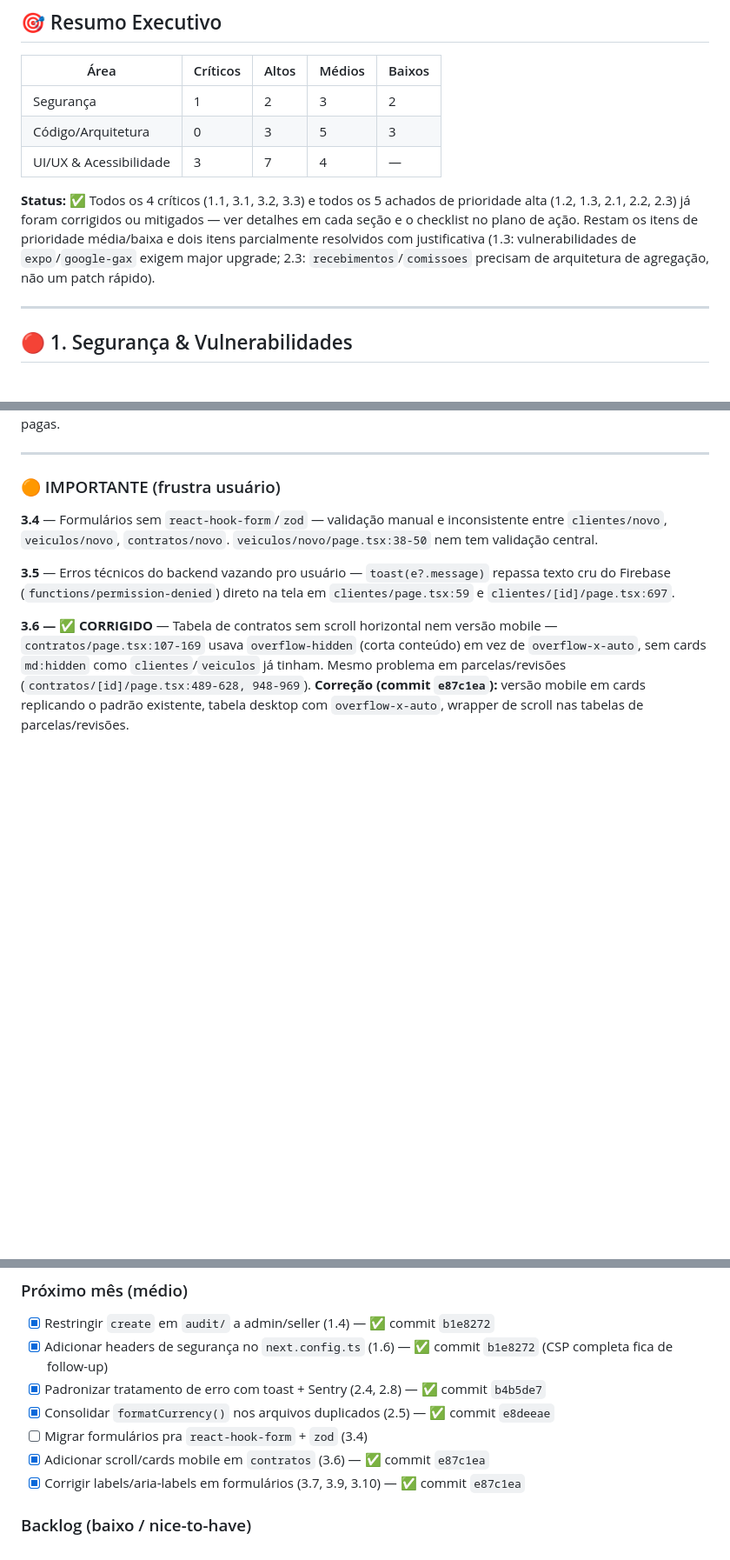
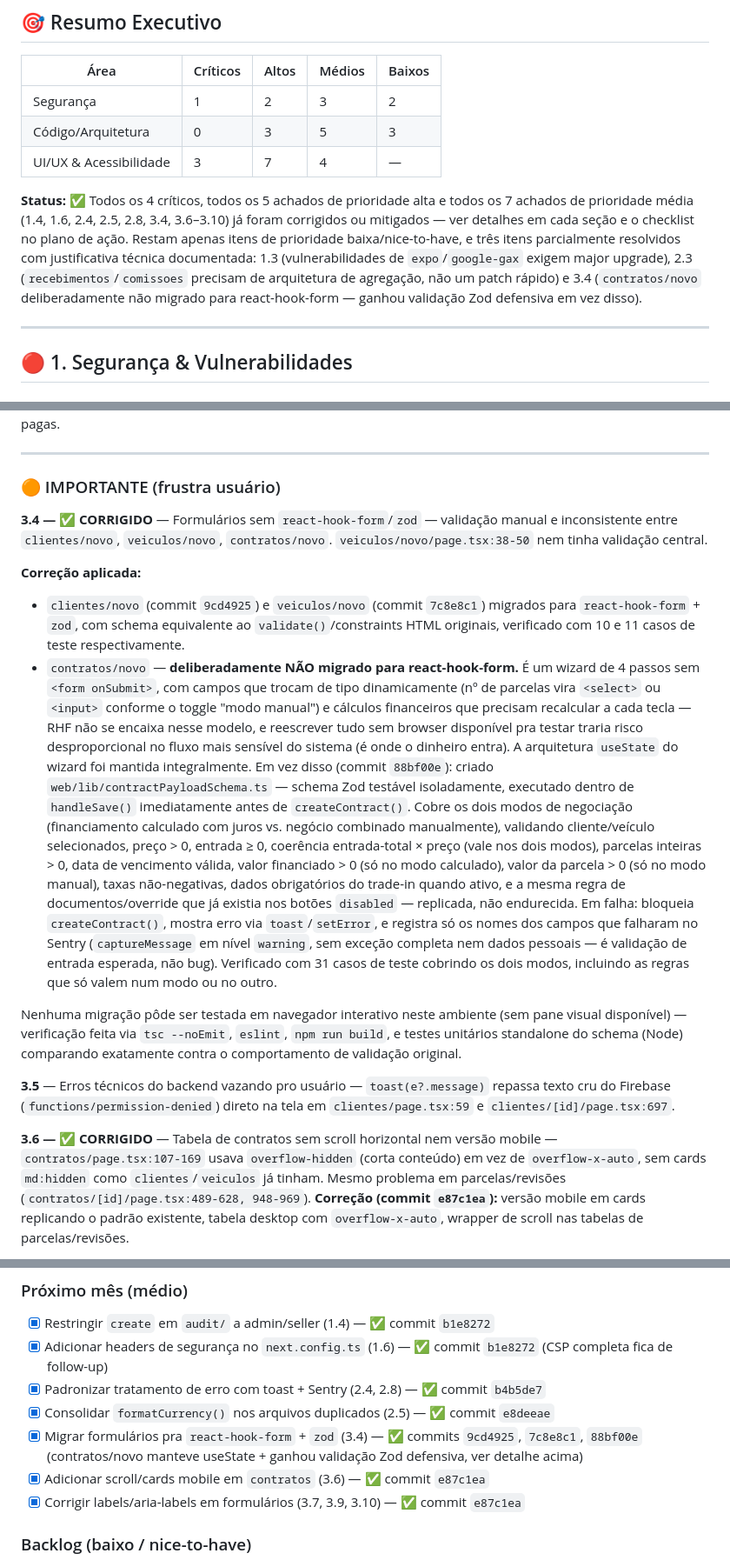
Before and after one commit to niltinhoapp/Financer-auto, a Markdown page: AUDIT.md, 3 parts joined by grey strips. Shown at 87% size. Rendered like a GitHub page; blank space fills up the shorter version.

Commit message:
docs: mark finding 3.4 as fixed in AUDIT.md, all medium-priority items done

```diff
--- a/AUDIT.md
+++ b/AUDIT.md
@@ -14,7 +14,7 @@
 | Código/Arquitetura | 0 | 3 | 5 | 3 |
 | UI/UX & Acessibilidade | 3 | 7 | 4 | — |
 
-**Status:** ✅ Todos os 4 críticos (1.1, 3.1, 3.2, 3.3) e todos os 5 achados de prioridade alta (1.2, 1.3, 2.1, 2.2, 2.3) já foram corrigidos ou mitigados — ver detalhes em cada seção e o checklist no plano de ação. Restam os itens de prioridade média/baixa e dois itens parcialmente resolvidos com justificativa (1.3: vulnerabilidades de `expo`/`google-gax` exigem major upgrade; 2.3: `recebimentos`/`comissoes` precisam de arquitetura de agregação, não um patch rápido).
+**Status:** ✅ Todos os 4 críticos, todos os 5 achados de prioridade alta e todos os 7 achados de prioridade média (1.4, 1.6, 2.4, 2.5, 2.8, 3.4, 3.6–3.10) já foram corrigidos ou mitigados — ver detalhes em cada seção e o checklist no plano de ação. Restam apenas itens de prioridade baixa/nice-to-have, e três itens parcialmente resolvidos com justificativa técnica documentada: 1.3 (vulnerabilidades de `expo`/`google-gax` exigem major upgrade), 2.3 (`recebimentos`/`comissoes` precisam de arquitetura de agregação, não um patch rápido) e 3.4 (`contratos/novo` deliberadamente não migrado para react-hook-form — ganhou validação Zod defensiva em vez disso).
 
 ---
 
@@ -192,7 +192,15 @@ Nenhum `*.test.ts`/`*.spec.ts` no projeto. Maior ROI: `web/lib/financiamento.ts`
 
 ### 🟠 IMPORTANTE (frustra usuário)
 
-**3.4** — Formulários sem `react-hook-form`/`zod` — validação manual e inconsistente entre `clientes/novo`, `veiculos/novo`, `contratos/novo`. `veiculos/novo/page.tsx:38-50` nem tem validação central.
+**3.4 — ✅ CORRIGIDO** — Formulários sem `react-hook-form`/`zod` — validação manual e inconsistente entre `clientes/novo`, `veiculos/novo`, `contratos/novo`. `veiculos/novo/page.tsx:38-50` nem tinha validação central.
+
+**Correção aplicada:**
+- `clientes/novo` (commit `9cd4925`) e `veiculos/novo` (commit `7c8e8c1`) migrados para `react-hook-form` + `zod`, com schema equivalente ao `validate()`/constraints HTML originais, verificado com 10 e 11 casos de teste respectivamente.
+- `contratos/novo` — **deliberadamente NÃO migrado para react-hook-form.** É um wizard de 4 passos sem `<form onSubmit>`, com campos que trocam de tipo dinamicamente (nº de parcelas vira `<select>` ou `<input>` conforme o toggle "modo manual") e cálculos financeiros que precisam recalcular a cada tecla — RHF não se encaixa nesse modelo, e reescrever tudo sem browser disponível pra testar traria risco desproporcional no fluxo mais sensível do sistema (é onde o dinheiro entra). A arquitetura `useState` do wizard foi mantida integralmente.
+  Em vez disso (commit `88bf00e`): criado `web/lib/contractPayloadSchema.ts` — schema Zod testável isoladamente, executado dentro de `handleSave()` imediatamente antes de `createContract()`. Cobre os dois modos de negociação (financiamento calculado com juros vs. negócio combinado manualmente), validando cliente/veículo selecionados, preço > 0, entrada ≥ 0, coerência entrada-total × preço (vale nos dois modos), parcelas inteiras > 0, data de vencimento válida, valor financiado > 0 (só no modo calculado), valor da parcela > 0 (só no modo manual), taxas não-negativas, dados obrigatórios do trade-in quando ativo, e a mesma regra de documentos/override que já existia nos botões `disabled` — replicada, não endurecida. Em falha: bloqueia `createContract()`, mostra erro via `toast`/`setError`, e registra só os nomes dos campos que falharam no Sentry (`captureMessage` em nível `warning`, sem exceção completa nem dados pessoais — é validação de entrada esperada, não bug).
+  Verificado com 31 casos de teste cobrindo os dois modos, incluindo as regras que só valem num modo ou no outro.
+
+Nenhuma migração pôde ser testada em navegador interativo neste ambiente (sem pane visual disponível) — verificação feita via `tsc --noEmit`, `eslint`, `npm run build`, e testes unitários standalone do schema (Node) comparando exatamente contra o comportamento de validação original.
 
 **3.5** — Erros técnicos do backend vazando pro usuário — `toast(e?.message)` repassa texto cru do Firebase (`functions/permission-denied`) direto na tela em `clientes/page.tsx:59` e `clientes/[id]/page.tsx:697`.
 
@@ -244,7 +252,7 @@ Nenhum `*.test.ts`/`*.spec.ts` no projeto. Maior ROI: `web/lib/financiamento.ts`
 - [x] Adicionar headers de segurança no `next.config.ts` (1.6) — ✅ commit `b1e8272` (CSP completa fica de follow-up)
 - [x] Padronizar tratamento de erro com toast + Sentry (2.4, 2.8) — ✅ commit `b4b5de7`
 - [x] Consolidar `formatCurrency()` nos arquivos duplicados (2.5) — ✅ commit `e8deeae`
-- [ ] Migrar formulários pra `react-hook-form` + `zod` (3.4)
+- [x] Migrar formulários pra `react-hook-form` + `zod` (3.4) — ✅ commits `9cd4925`, `7c8e8c1`, `88bf00e` (contratos/novo manteve useState + ganhou validação Zod defensiva, ver detalhe acima)
 - [x] Adicionar scroll/cards mobile em `contratos` (3.6) — ✅ commit `e87c1ea`
 - [x] Corrigir labels/aria-labels em formulários (3.7, 3.9, 3.10) — ✅ commit `e87c1ea`
 
```
